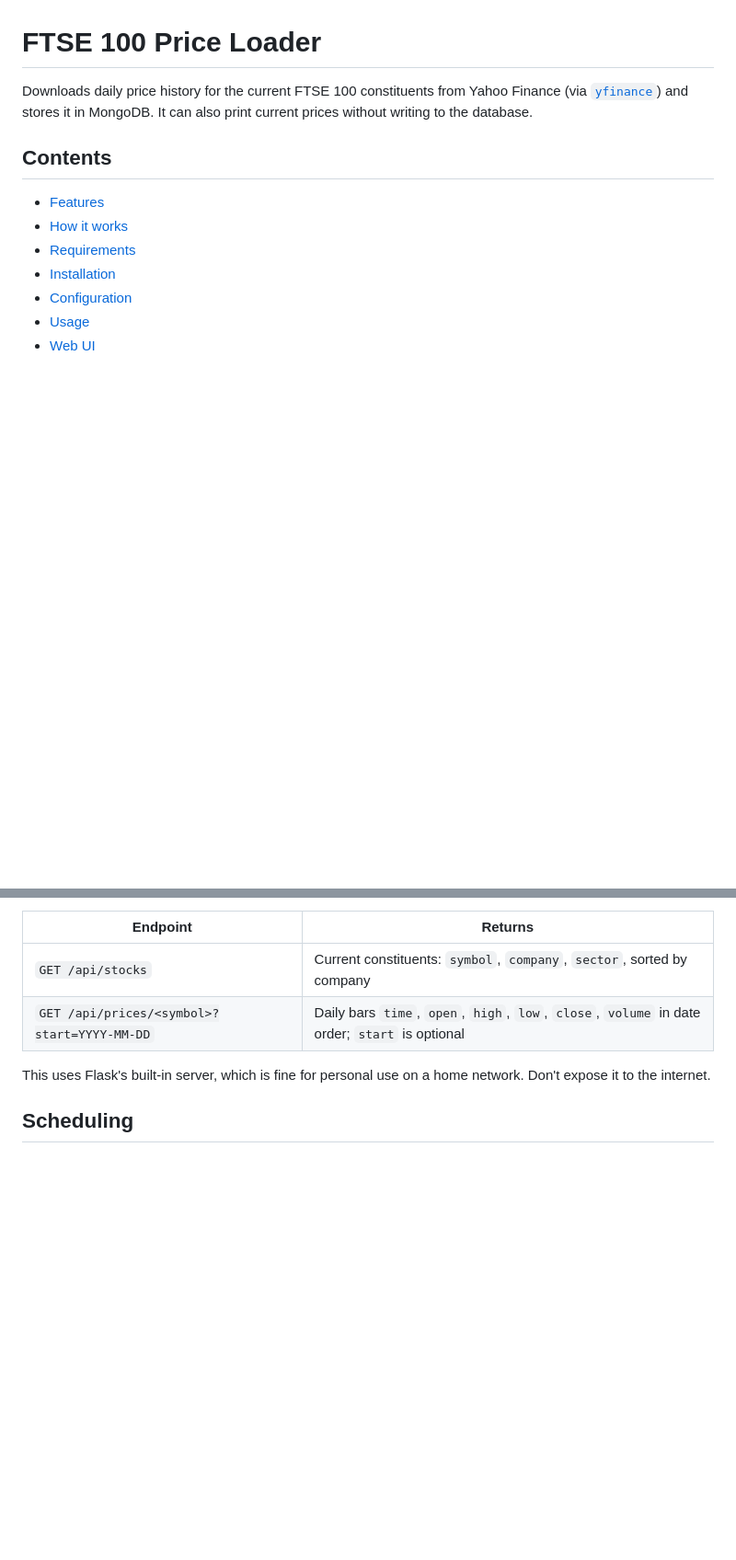
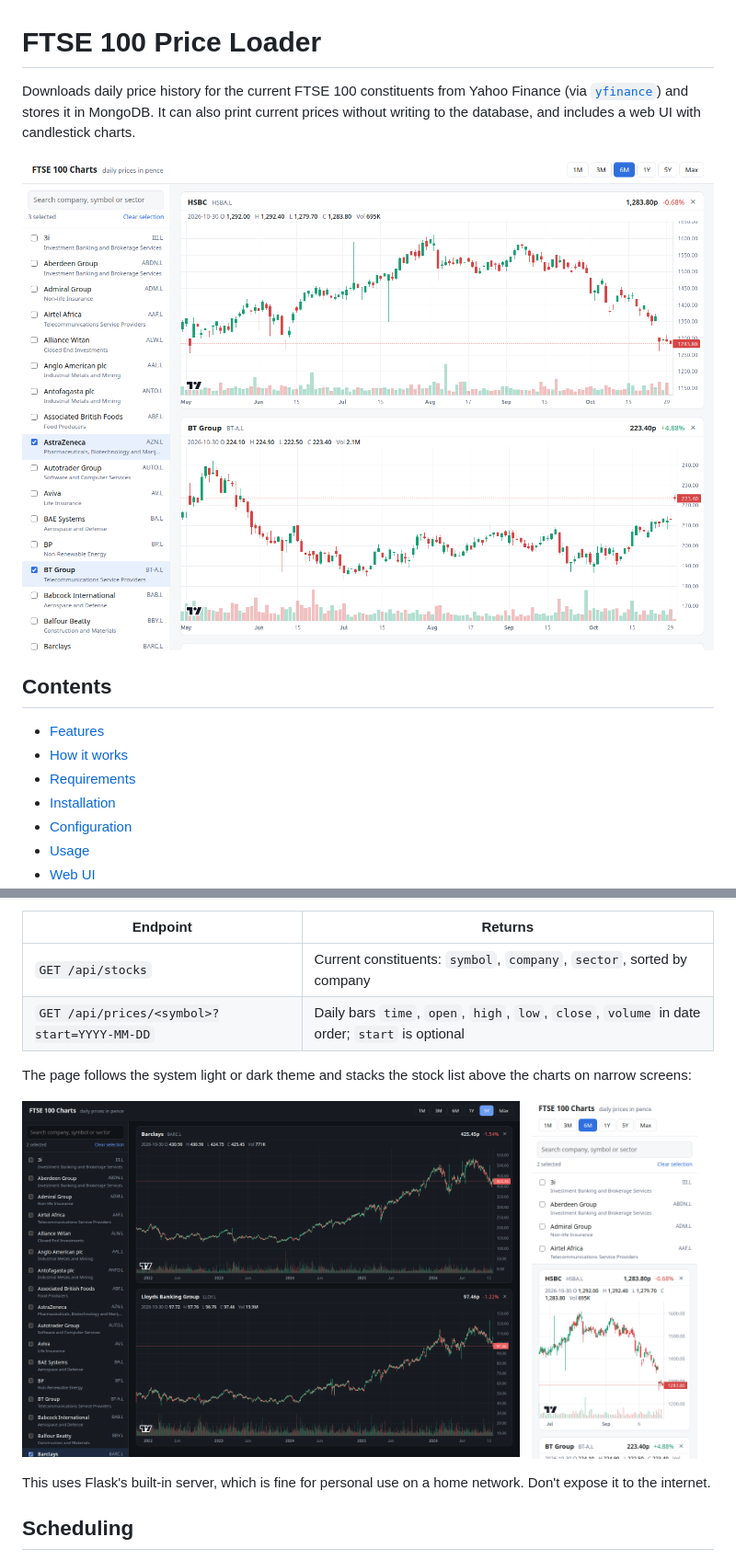
Before and after one commit to jamieharwood/ftse100-ticker, a Markdown page: README.md, 2 parts joined by grey strips. Shown at 92% size. GitHub-like rendering; pictures changed too: docs/screenshots/desktop-dark.png (added), docs/screenshots/desktop.png (added), docs/screenshots/mobile.png (added); blank space fills up the shorter version.

Commit message:
Add UI screenshots to README and theme native controls
Add desktop (light and dark) and mobile screenshots of the chart UI
under docs/screenshots and show them in the README. Set color-scheme
and accent-color so checkboxes and the search box follow dark mode.

Co-Authored-By: Claude Opus 5.5 <noreply@anthropic.com>

```diff
--- a/README.md
+++ b/README.md
@@ -1,6 +1,8 @@
 # FTSE 100 Price Loader
 
-Downloads daily price history for the current FTSE 100 constituents from Yahoo Finance (via [`yfinance`](https://pypi.org/project/yfinance/)) and stores it in MongoDB. It can also print current prices without writing to the database.
+Downloads daily price history for the current FTSE 100 constituents from Yahoo Finance (via [`yfinance`](https://pypi.org/project/yfinance/)) and stores it in MongoDB. It can also print current prices without writing to the database, and includes a web UI with candlestick charts.
+
+![Candlestick charts for HSBC, BT Group and AstraZeneca over six months](docs/screenshots/desktop.png)
 
 ## Contents
 
@@ -130,6 +132,14 @@ The page uses two JSON endpoints:
 | `GET /api/stocks` | Current constituents: `symbol`, `company`, `sector`, sorted by company |
 | `GET /api/prices/<symbol>?start=YYYY-MM-DD` | Daily bars `time`, `open`, `high`, `low`, `close`, `volume` in date order; `start` is optional |
 
+The page follows the system light or dark theme and stacks the stock list above the charts on narrow screens:
+
+<p>
+  <img src="docs/screenshots/desktop-dark.png" alt="Dark theme: five years of Barclays and Lloyds Banking Group" width="72%">
+  &nbsp;
+  <img src="docs/screenshots/mobile.png" alt="Phone layout with the stock list above the charts" width="24%">
+</p>
+
 This uses Flask's built-in server, which is fine for personal use on a home network. Don't expose it to the internet.
 
 ## Scheduling
```
Also changed, not shown: other parts of README.md (+1 -0 lines), 1 other file.
